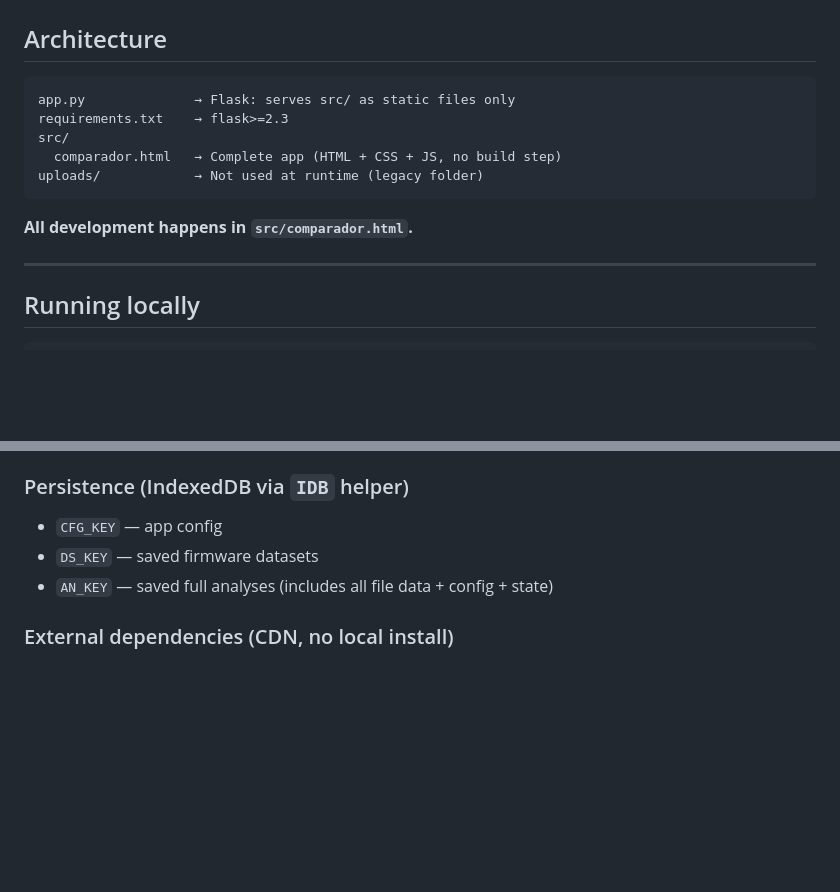
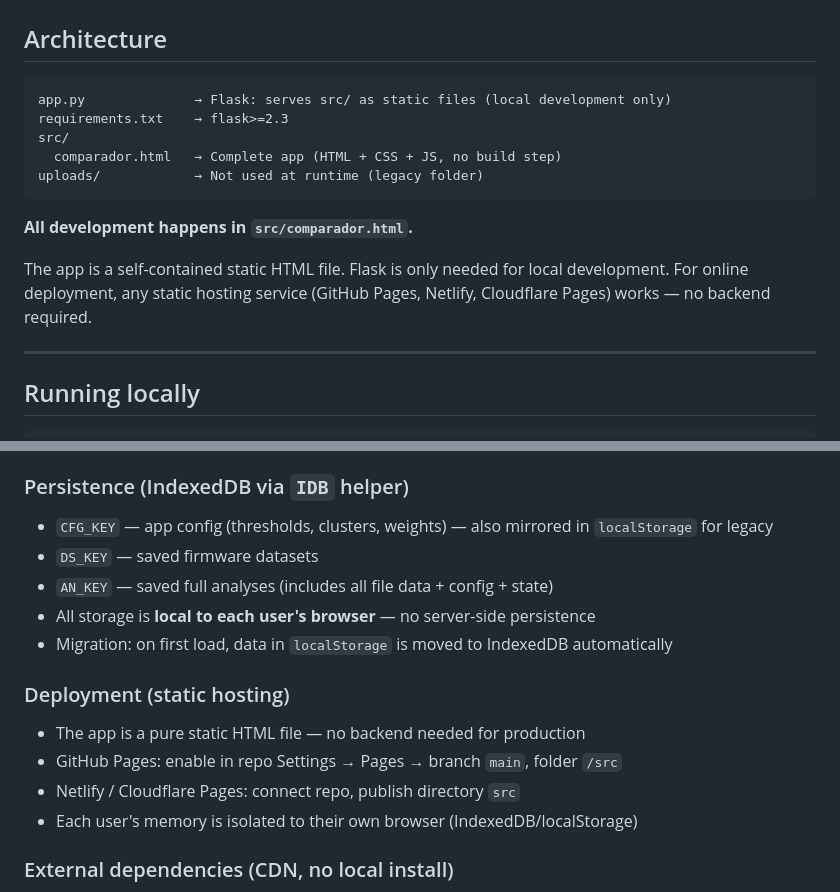
Before and after one commit to nunogouveia91/firmware-comparison, a Markdown page: AGENTS.md, 2 parts joined by grey strips. Rendered like a GitHub page; blank space fills up the shorter version.

````diff
--- a/AGENTS.md
+++ b/AGENTS.md
@@ -9,7 +9,7 @@ Single-page web application for comparing firmware CSV exports. The entire appli
 ## Architecture
 
 ```
-app.py              → Flask: serves src/ as static files only
+app.py              → Flask: serves src/ as static files (local development only)
 requirements.txt    → flask>=2.3
 src/
   comparador.html   → Complete app (HTML + CSS + JS, no build step)
@@ -17,6 +17,8 @@ uploads/            → Not used at runtime (legacy folder)
 ```
 
 **All development happens in `src/comparador.html`.**
+
+The app is a self-contained static HTML file. Flask is only needed for local development. For online deployment, any static hosting service (GitHub Pages, Netlify, Cloudflare Pages) works — no backend required.
 
 ---
 
@@ -75,9 +77,17 @@ When FW-A and FW-B have non-overlapping time periods (before/after scenario):
 - Δ% always uses `alignedPairs` regardless of toggle
 
 ### Persistence (IndexedDB via `IDB` helper)
-- `CFG_KEY` — app config
+- `CFG_KEY` — app config (thresholds, clusters, weights) — also mirrored in `localStorage` for legacy
 - `DS_KEY` — saved firmware datasets
 - `AN_KEY` — saved full analyses (includes all file data + config + state)
+- All storage is **local to each user's browser** — no server-side persistence
+- Migration: on first load, data in `localStorage` is moved to IndexedDB automatically
+
+### Deployment (static hosting)
+- The app is a pure static HTML file — no backend needed for production
+- GitHub Pages: enable in repo Settings → Pages → branch `main`, folder `/src`
+- Netlify / Cloudflare Pages: connect repo, publish directory `src`
+- Each user's memory is isolated to their own browser (IndexedDB/localStorage)
 
 ### External dependencies (CDN, no local install)
 - `chart.js@4.4.3` — charts
````
Also changed, not shown: README.md (+30 -9 lines).
